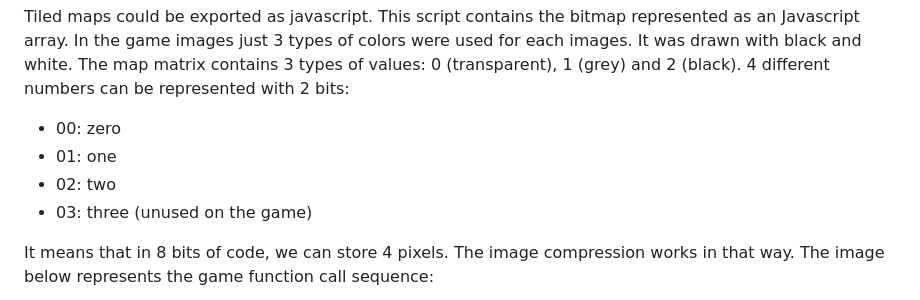
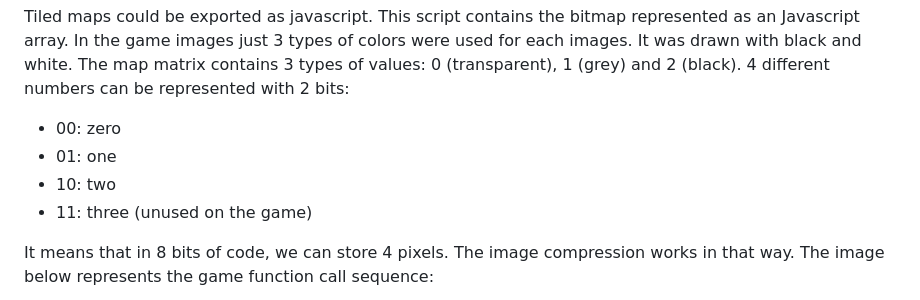
Before and after one commit to misabitencourt/death-sea-xiii, a Markdown page: docs/REF.md, the part around the change. GitHub-like rendering.

Commit message:
Update REF.md
bit explanation fix

```diff
--- a/docs/REF.md
+++ b/docs/REF.md
@@ -58,8 +58,8 @@ just 3 types of colors were used for each images. It was drawn with black and wh
 
  - 00: zero
  - 01: one
- - 02: two
- - 03: three (unused on the game)
+ - 10: two
+ - 11: three (unused on the game)
 
  It means that in 8 bits of code, we can store 4 pixels. The image compression works in that way.
  The image below represents the game function call sequence:
```
